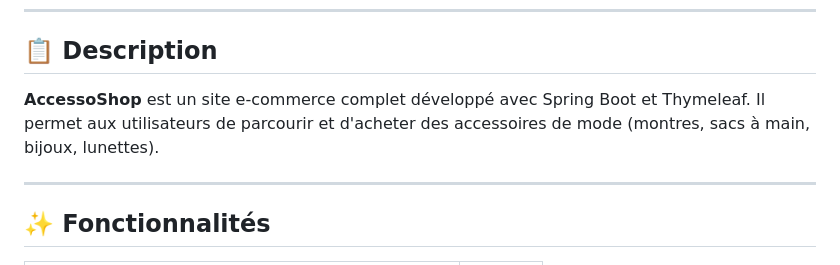
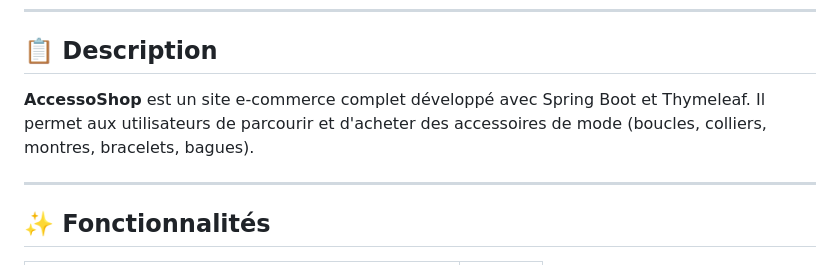
Before and after one commit to khaoula05/AccessoShop, a Markdown page: README.md, the part around the change. Rendered like a GitHub page.

```diff
--- a/README.md
+++ b/README.md
@@ -12,7 +12,7 @@
 
 ## 📋 Description
 
-**AccessoShop** est un site e-commerce complet développé avec Spring Boot et Thymeleaf. Il permet aux utilisateurs de parcourir et d'acheter des accessoires de mode (montres, sacs à main, bijoux, lunettes).
+**AccessoShop** est un site e-commerce complet développé avec Spring Boot et Thymeleaf. Il permet aux utilisateurs de parcourir et d'acheter des accessoires de mode (boucles, colliers, montres, bracelets, bagues).
 
 ---
 
```
